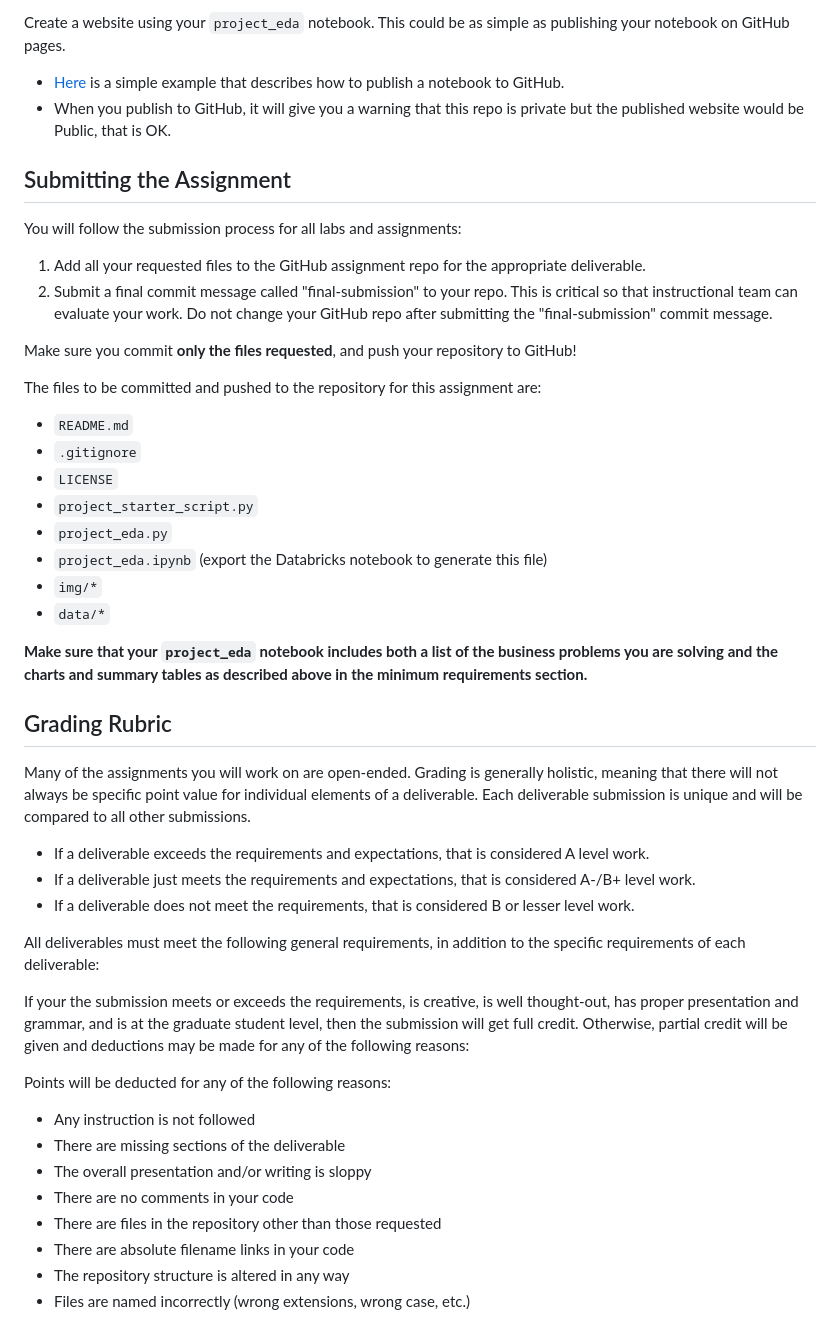
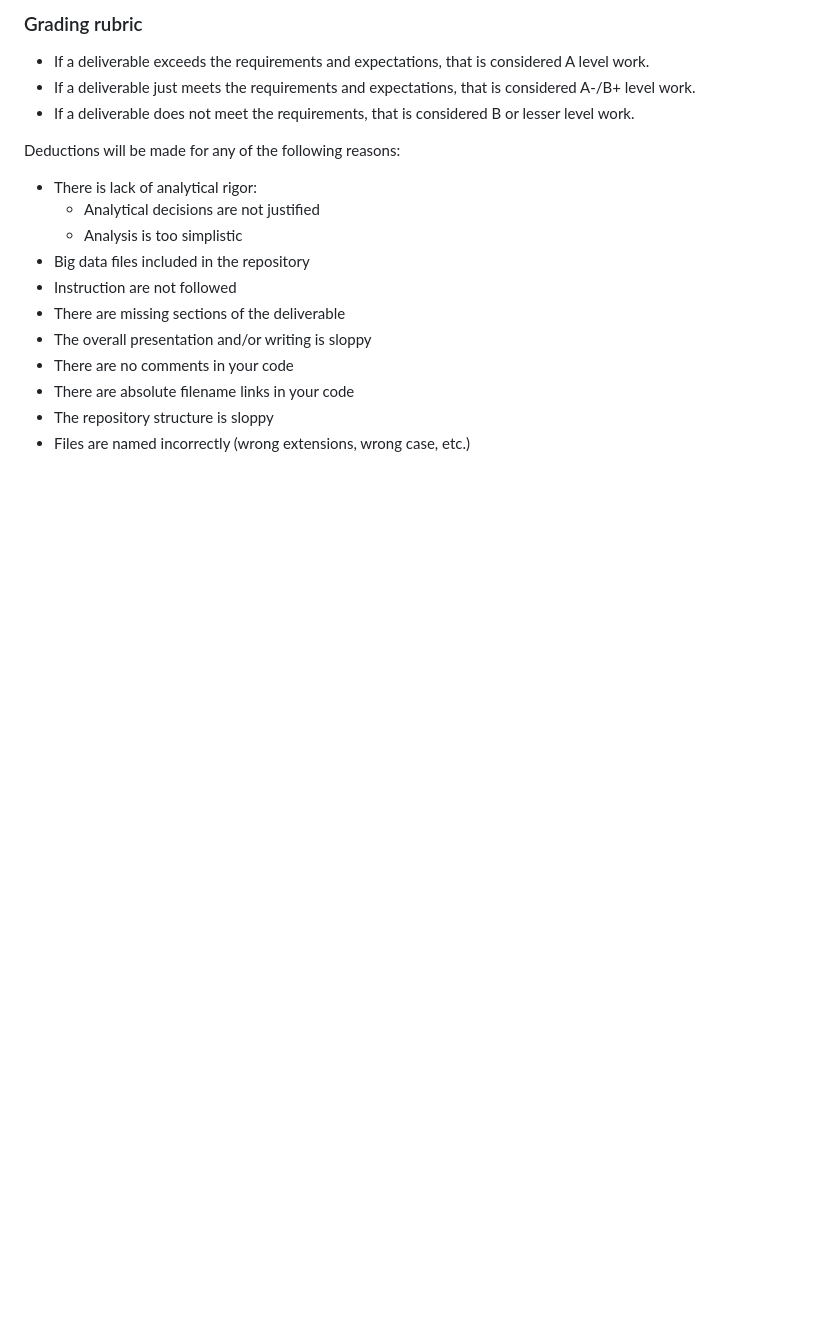
Before and after one commit to lyhhhhhh1006/Big-data-and-cloud-computing, a Markdown page: final_project/README.md, the part around the change printed below. Drawn GitHub-style; blank space fills up the shorter version.

```diff
--- a/final_project/README.md
+++ b/final_project/README.md
@@ -83,47 +90,19 @@ This assignment is worth 70 points. Thus, we expect you to put ***significant***
-Create a website using your `project_eda` notebook. This could be as simple as publishing your notebook on GitHub pages.
-- [Here](https://www.geeksforgeeks.org/publish-jupiter-notebook-file-as-web-app/) is a simple example that describes how to publish a notebook to GitHub.
-- When you publish to GitHub, it will give you a warning that this repo is private but the published website would be Public, that is OK.
-
-## Submitting the Assignment
-
-You will follow the submission process for all labs and assignments:
-
-1. Add all your requested files to the GitHub assignment repo for the appropriate deliverable.
-1. Submit a final commit message called "final-submission" to your repo. This is critical so that instructional team can evaluate your work. Do not change your GitHub repo after submitting the "final-submission" commit message.
-
-Make sure you commit **only the files requested**, and push your repository to GitHub!
-
-The files to be committed and pushed to the repository for this assignment are:
-
--   `README.md`
--   `.gitignore`
--   `LICENSE`
--   `project_starter_script.py`
--   `project_eda.py`
--   `project_eda.ipynb` (export the Databricks notebook to generate this file)
--   `img/*`
--   `data/*`
-
-<b>Make sure that your `project_eda` notebook includes both a list of the business problems you are solving and the charts and summary tables as described above in the minimum requirements section.</b>
-## Grading Rubric
-
-Many of the assignments you will work on are open-ended. Grading is generally holistic, meaning that there will not always be specific point value for individual elements of a deliverable. Each deliverable submission is unique and will be compared to all other submissions.
+### Grading rubric
 
 - If a deliverable exceeds the requirements and expectations, that is considered A level work.
 - If a deliverable just meets the requirements and expectations, that is considered A-/B+ level work.
 - If a deliverable does not meet the requirements, that is considered B or lesser level work.
 
-All deliverables must meet the following general requirements, in addition to the specific requirements of each deliverable:
+Deductions will be made for any of the following reasons:
 
-If your the submission meets or exceeds the requirements, is creative, is well thought-out, has proper presentation and grammar, and is at the graduate student level, then the submission will get full credit. Otherwise, partial credit will be given and deductions may be made for any of the following reasons:
-
-Points will be deducted for any of the following reasons:
-
-- Any instruction is not followed
+- There is lack of analytical rigor:
+    - Analytical decisions are not justified
+    - Analysis is too simplistic
+- Big data files included in the repository
+- Instruction are not followed
 - There are missing sections of the deliverable
 - The overall presentation and/or writing is sloppy
 - There are no comments in your code
-- There are files in the repository other than those requested
 - There are absolute filename links in your code
-- The repository structure is altered in any way
+- The repository structure is sloppy
 - Files are named incorrectly (wrong extensions, wrong case, etc.)
```
Also changed, not shown: other parts of final_project/README.md (+58 -51 lines).
